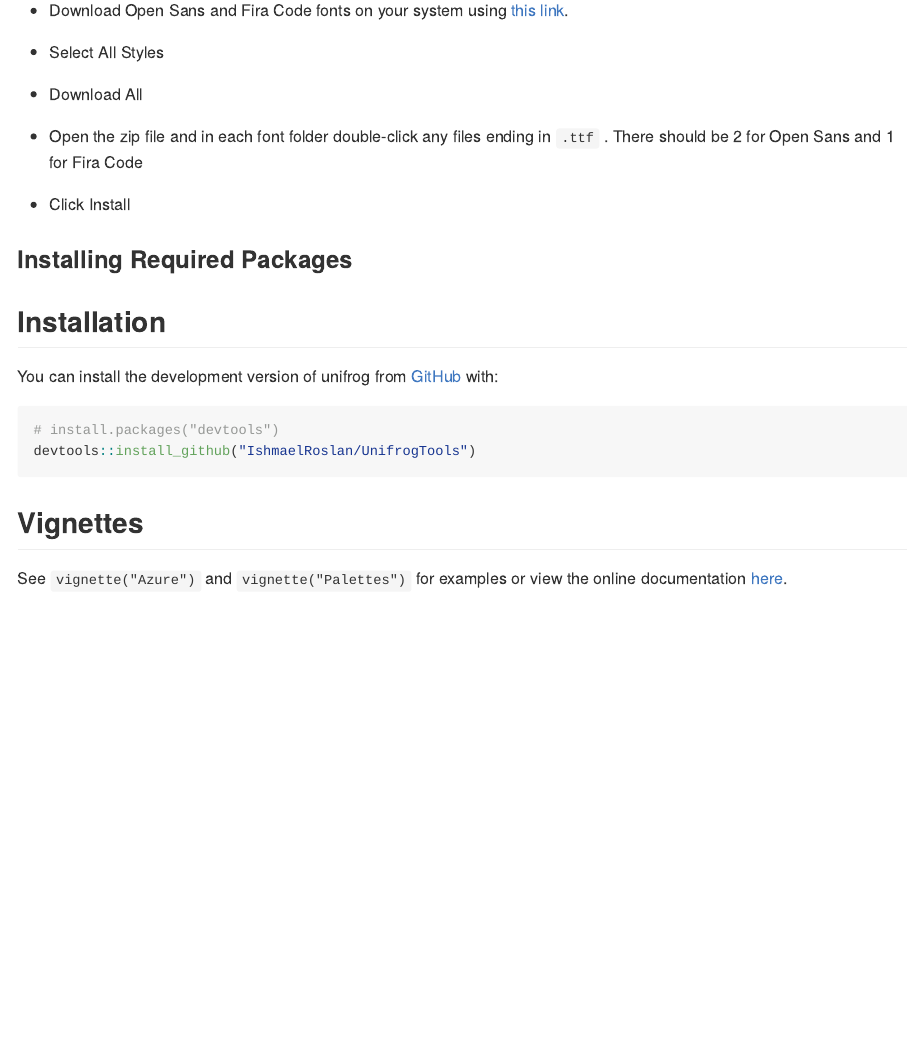
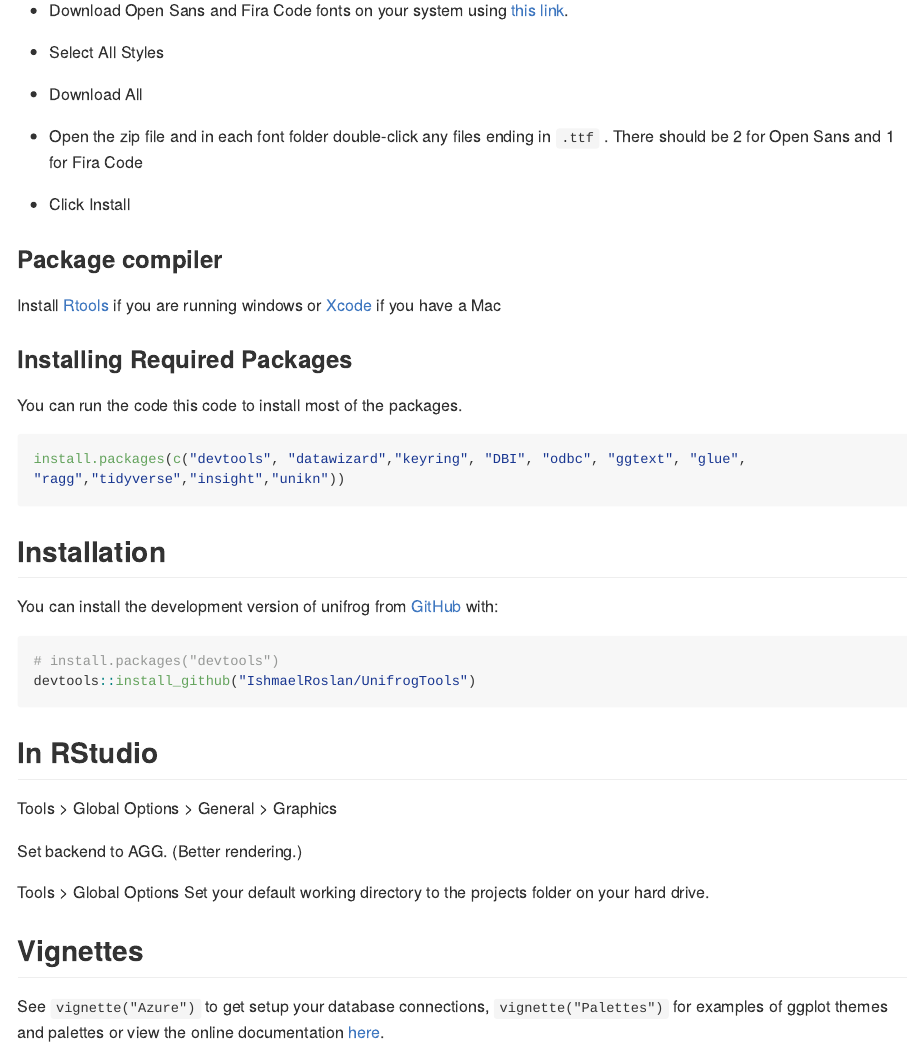
Before and after one commit to IshmaelRoslan/UnifrogTools, an R Markdown document (README.Rmd): the page in a window 1100 px wide, from 560 px down. The pictures show the output file README.md that the author committed with the source, drawn offline in the style of GitHub; long lines of code are wrapped.

Commit message:
added project directory advice and R compiler installation

````diff
--- a/README.Rmd
+++ b/README.Rmd
@@ -45,9 +45,21 @@ Install the latest version of [Quarto](https://quarto.org/docs/get-started/)
 
 -   Click Install
 
+### Package compiler
+
+Install [Rtools](https://cran.r-project.org/bin/windows/Rtools/rtools42/files/rtools42-5355-5357.exe) if you are running windows or [Xcode](https://developer.apple.com/xcode/) if you have a Mac
+
+
 ### Installing Required Packages
 
-## Installation
+You can run the code this code to install most of the packages.
+
+```{r}
+#| eval: false
+install.packages(c("devtools", "datawizard","keyring", "DBI", "odbc", "ggtext", "glue", "ragg","tidyverse","insight","unikn"))
+```
+
+##  Installation
 
 You can install the development version of unifrog from [GitHub](https://github.com/IshmaelRoslan/UnifrogTools) with:
 
@@ -56,6 +68,16 @@ You can install the development version of unifrog from [GitHub](https://github.
 devtools::install_github("IshmaelRoslan/UnifrogTools")
 ```
 
+## In RStudio
+
+Tools \> Global Options \> General \> Graphics
+
+Set backend to AGG. (Better rendering.)
+
+
+Tools \> Global Options
+Set your default working directory to the projects folder on your hard drive.
+
 ## Vignettes
 
-See `vignette("Azure")` and `vignette("Palettes")` for examples or view the online documentation [here](https://ishmaelroslan.github.io/UnifrogTools/).
+See `vignette("Azure")`  to get setup your database connections, `vignette("Palettes")` for examples of ggplot themes and palettes or view the online documentation [here](https://ishmaelroslan.github.io/UnifrogTools/).
````
Also changed, not shown: README.md.
